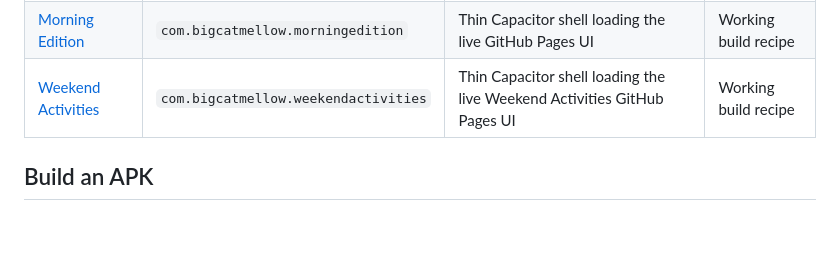
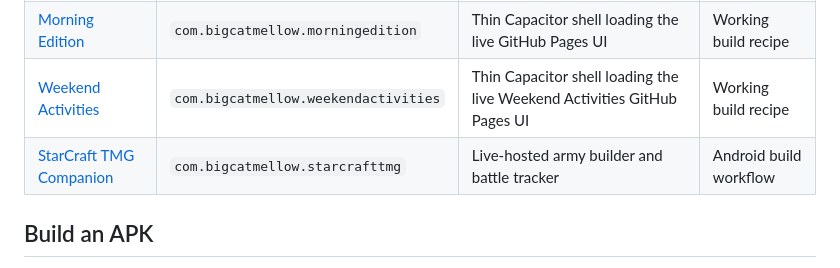
Before and after one commit to BigCatMellow/html2apk, a Markdown page: README.md, the part around the change. Drawn GitHub-style; blank space fills up the shorter version.

Commit message:
Catalog StarCraft TMG Companion Android shell

```diff
--- a/README.md
+++ b/README.md
@@ -11,6 +11,7 @@ A central home for turning HTML/CSS/JavaScript projects into installable Android
 | [Shoulder Timer](apps/shoulder-timer/) | `com.bigcatmellow.shouldertimer` | Native local notifications, exact alarms, sound/vibration | Working build recipe |
 | [Morning Edition](apps/morning-edition/) | `com.bigcatmellow.morningedition` | Thin Capacitor shell loading the live GitHub Pages UI | Working build recipe |
 | [Weekend Activities](apps/weekend-activities/) | `com.bigcatmellow.weekendactivities` | Thin Capacitor shell loading the live Weekend Activities GitHub Pages UI | Working build recipe |
+| [StarCraft TMG Companion](apps/starcraft-tmg/) | `com.bigcatmellow.starcrafttmg` | Live-hosted army builder and battle tracker | Android build workflow |
 
 ## Build an APK
 
```
